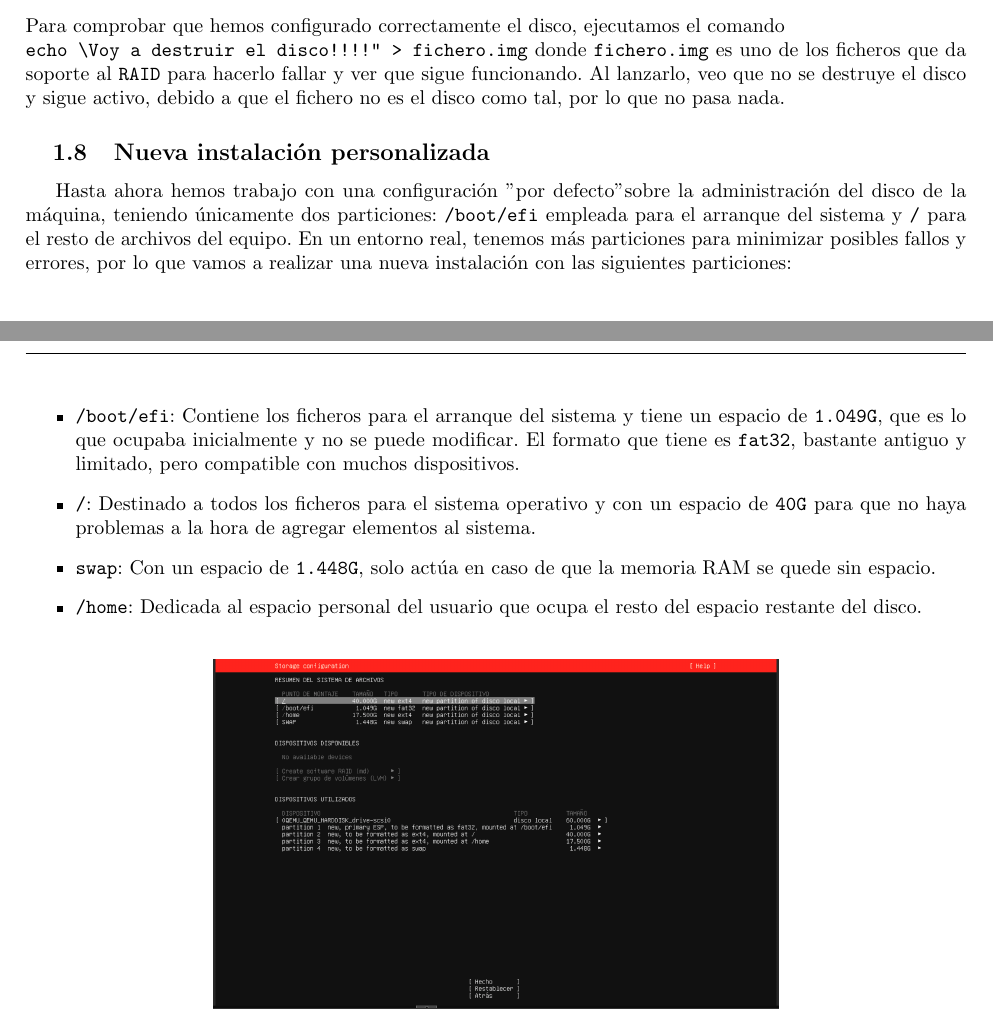
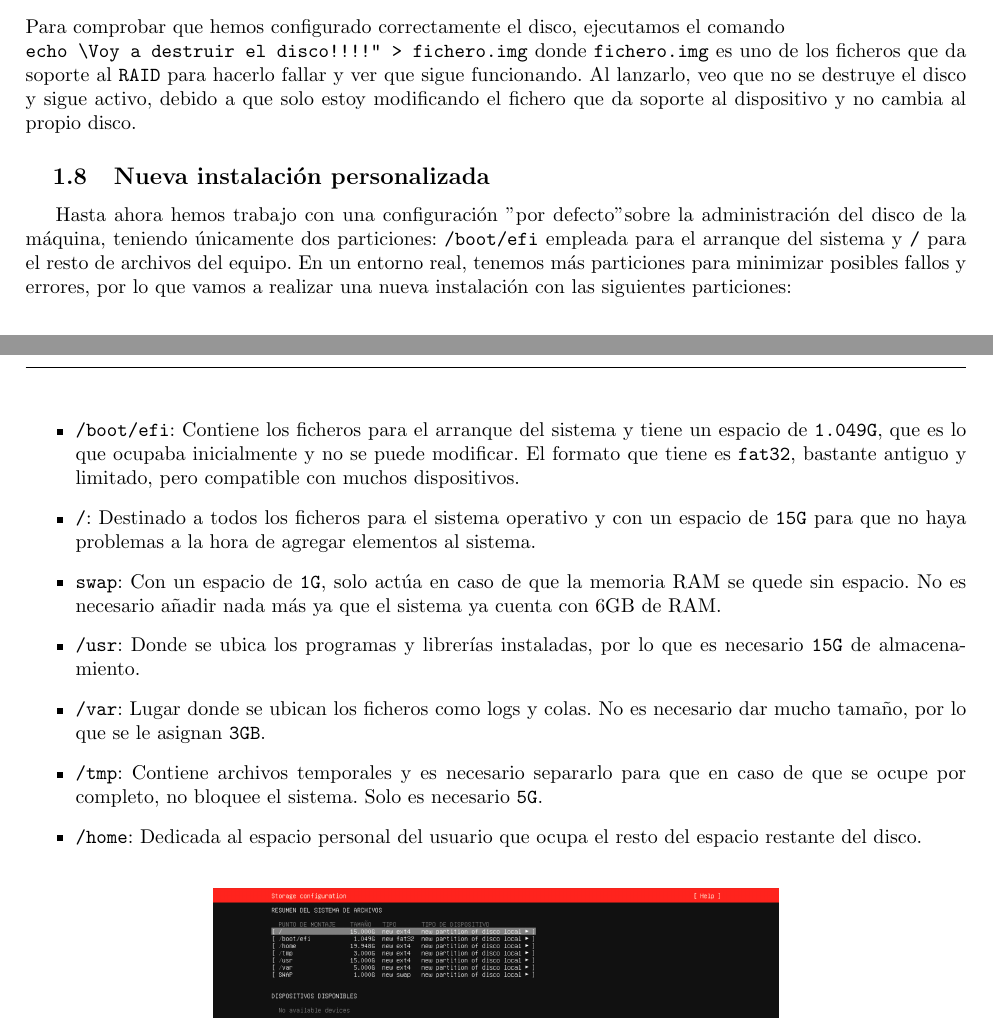
Before and after one commit to DSanabria03/ASO, a LaTeX document (BitacoraASO.tex): two parts of pages 9 and 10 of 12 before the commit and two parts of pages 9 and 10 of 13 after it, joined at a grey line, cut so that both start at the same text. Compiled offline with pdfLaTeX.

Commit message:
Actualización particiones

```diff
--- a/BitacoraASO.tex
+++ b/BitacoraASO.tex
@@ -318,14 +318,17 @@
 			\includegraphics[width=0.6\linewidth]{Recursos/mountRAID.png}
 		\end{figure}
 	\end{enumerate}
-	Para comprobar que hemos configurado correctamente el disco, ejecutamos el comando \\ \verb|echo “Voy a destruir el disco!!!!” > fichero.img| donde \verb|fichero.img| es uno de los ficheros que da soporte al \verb|RAID| para hacerlo fallar y ver que sigue funcionando. Al lanzarlo, veo que no se destruye el disco y sigue activo, debido a que el fichero no es el disco como tal, por lo que no pasa nada.
+	Para comprobar que hemos configurado correctamente el disco, ejecutamos el comando \\ \verb|echo “Voy a destruir el disco!!!!” > fichero.img| donde \verb|fichero.img| es uno de los ficheros que da soporte al \verb|RAID| para hacerlo fallar y ver que sigue funcionando. Al lanzarlo, veo que no se destruye el disco y sigue activo, debido a que solo estoy modificando el fichero que da soporte al dispositivo y no cambia al propio disco.
 
 	\subsection{Nueva instalación personalizada}
 	Hasta ahora hemos trabajo con una configuración "por defecto" sobre la administración del disco de la máquina, teniendo únicamente dos particiones: \verb|/boot/efi| empleada para el arranque del sistema y \verb|/| para el resto de archivos del equipo. En un entorno real, tenemos más particiones para minimizar posibles fallos y errores, por lo que vamos a realizar una nueva instalación con las siguientes particiones:
 	\begin{itemize}
 		\item \verb|/boot/efi|: Contiene los ficheros para el arranque del sistema y tiene un espacio de \verb|1.049G|, que es lo que ocupaba inicialmente y no se puede modificar. El formato que tiene es \verb|fat32|, bastante antiguo y limitado, pero compatible con muchos dispositivos.
-		\item \verb|/|: Destinado a todos los ficheros para el sistema operativo y con un espacio de \verb|40G| para que no haya problemas a la hora de agregar elementos al sistema.
-		\item \verb|swap|: Con un espacio de \verb|1.448G|, solo actúa en caso de que la memoria RAM se quede sin espacio.
+		\item \verb|/|: Destinado a todos los ficheros para el sistema operativo y con un espacio de \verb|15G| para que no haya problemas a la hora de agregar elementos al sistema.
+		\item \verb|swap|: Con un espacio de \verb|1G|, solo actúa en caso de que la memoria RAM se quede sin espacio. No es necesario añadir nada más ya que el sistema ya cuenta con 6GB de RAM.
+		\item \verb|/usr|: Donde se ubica los programas y librerías instaladas, por lo que es necesario \verb|15G| de almacenamiento.
+		\item \verb|/var|: Lugar donde se ubican los ficheros como logs y colas. No es necesario dar mucho tamaño, por lo que se le asignan \verb|3GB|.
+		\item \verb|/tmp|: Contiene archivos temporales y es necesario separarlo para que en caso de que se ocupe por completo, no bloquee el sistema. Solo es necesario \verb|5G|.
 		\item \verb|/home|: Dedicada al espacio personal del usuario que ocupa el resto del espacio restante del disco.
 	\end{itemize}
 	\begin{figure}[H]
```
Also changed, not shown: BitacoraASO.pdf, Recursos/nuevaInstalacion.png, BitacoraASO.tex (6 more changed lines).
